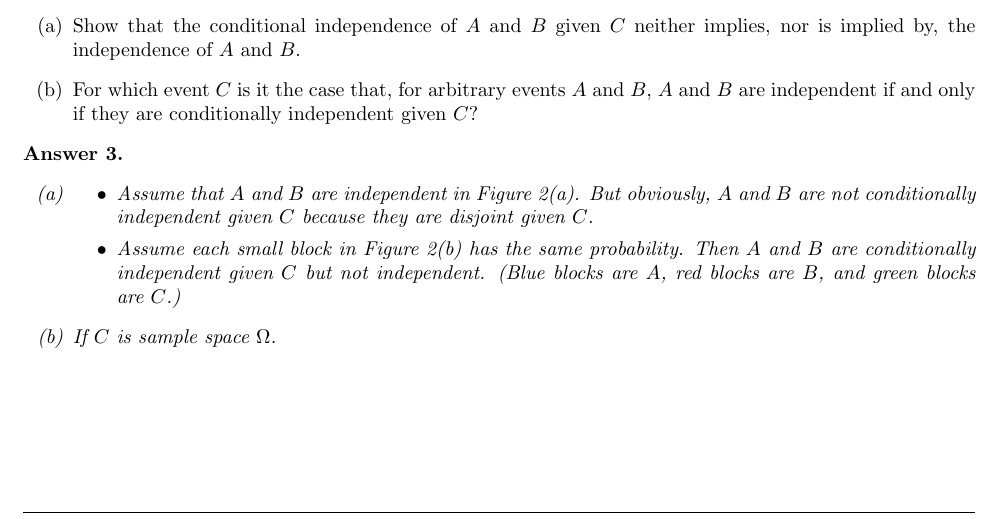
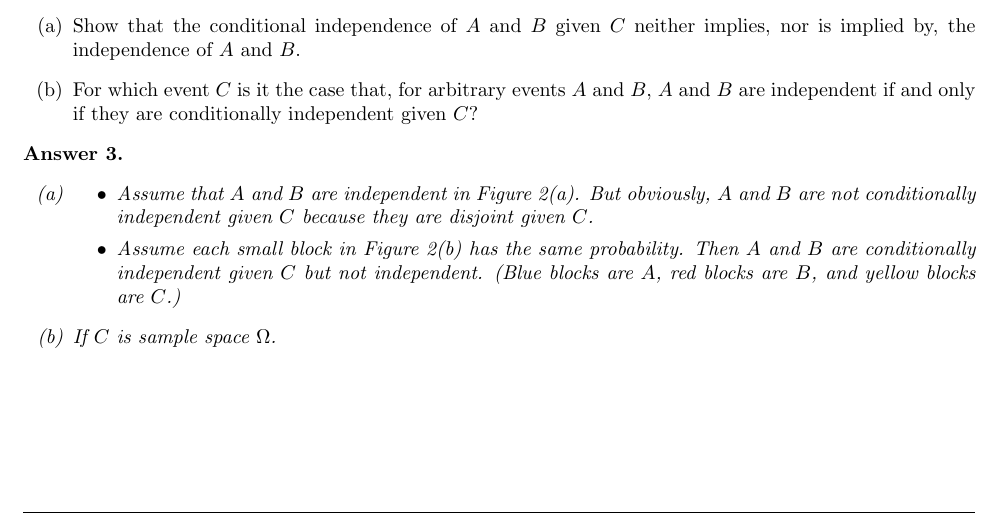
Before and after one commit to FHYQ-Dong/Note-of-Probability, a LaTeX document (HW/HW-3.tex): part of page 3 of 5, cut so that both start at the same text. Compiled offline with pdfLaTeX.

Commit message:
update HW-3

```diff
--- a/HW/HW-3.tex
+++ b/HW/HW-3.tex
@@ -26,7 +26,7 @@
 
 
 \title{Problem Set 3}
-\author{ FHYQ-Dong, Class **********, Student ID: ********** }
+\author{ FHYQ-Dong, Class ********** Student ID: ********** }
 \date{\today}
 
 \geometry{a4paper, scale=0.8}
@@ -197,7 +197,7 @@
         \item
             \begin{itemize}
                 \item Assume that $A$ and $B$ are independent in Figure \ref{fig:3.3.1.a}. But obviously, $A$ and $B$ are not conditionally independent given $C$ because they are disjoint given $C$.
-                \item Assume each small block in Figure \ref{fig:3.3.1.b} has the same probability. Then $A$ and $B$ are conditionally independent given $C$ but not independent. (Blue blocks are $A$, red blocks are $B$, and green blocks are $C$.)
+                \item Assume each small block in Figure \ref{fig:3.3.1.b} has the same probability. Then $A$ and $B$ are conditionally independent given $C$ but not independent. (Blue blocks are $A$, red blocks are $B$, and yellow blocks are $C$.)
             \end{itemize}
         \item If $C$ is sample space $\Omega$.
     \end{enumerate}
```
